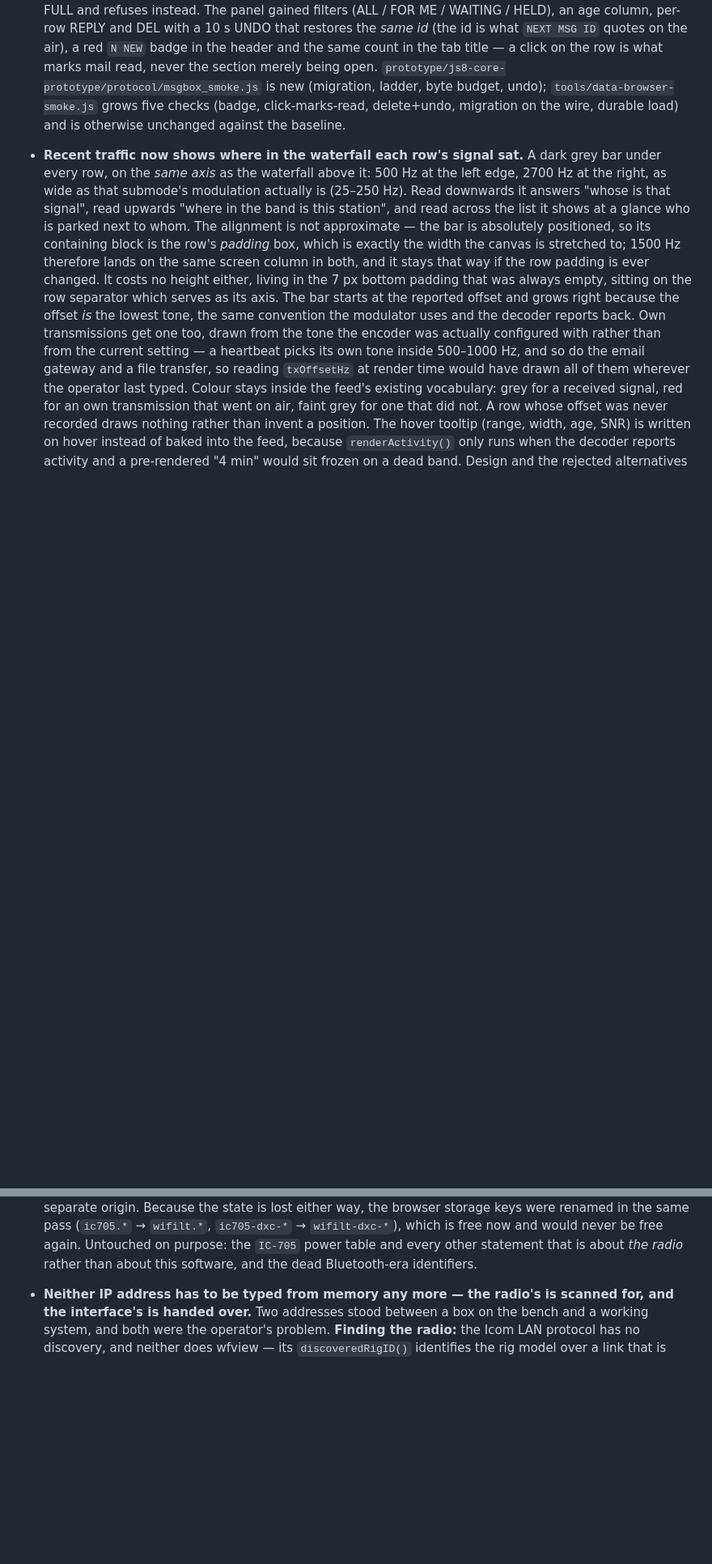
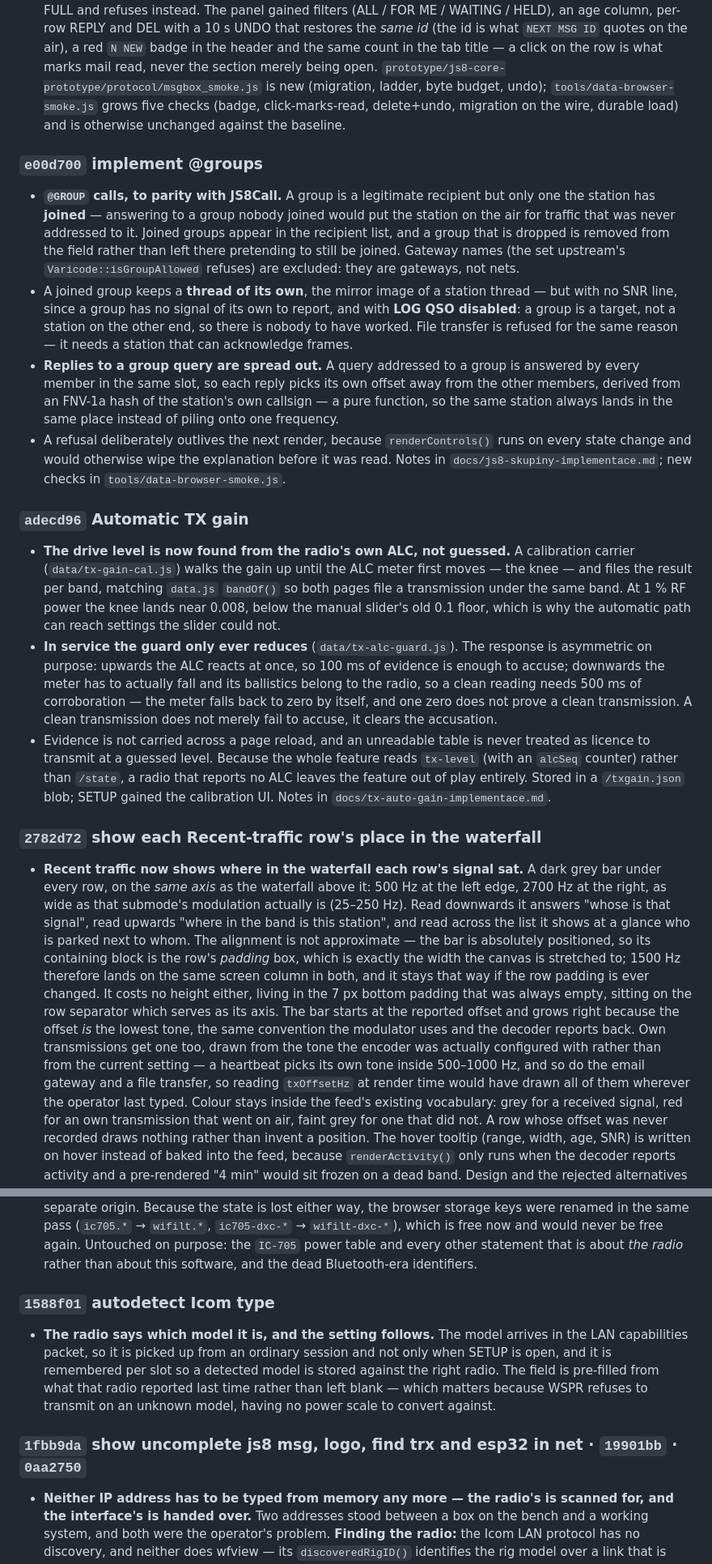
Before and after one commit to ok1hra/IC-705_Interface, a Markdown page: Changelog.md, 2 parts joined by grey strips. Shown at 81% size. Rendered like a GitHub page; blank space fills up the shorter version.

Commit message:
changelog

```diff
--- a/Changelog.md
+++ b/Changelog.md
@@ -86,6 +101,46 @@ published.
   undo); `tools/data-browser-smoke.js` grows five checks (badge, click-marks-read, delete+undo,
   migration on the wire, durable load) and is otherwise unchanged against the baseline.
 
+### `e00d700` implement @groups
+
+* **`@GROUP` calls, to parity with JS8Call.** A group is a legitimate recipient but only one the
+  station has **joined** — answering to a group nobody joined would put the station on the air for
+  traffic that was never addressed to it. Joined groups appear in the recipient list, and a group
+  that is dropped is removed from the field rather than left there pretending to still be joined.
+  Gateway names (the set upstream's `Varicode::isGroupAllowed` refuses) are excluded: they are
+  gateways, not nets.
+* A joined group keeps a **thread of its own**, the mirror image of a station thread — but with no
+  SNR line, since a group has no signal of its own to report, and with **LOG QSO disabled**: a
+  group is a target, not a station on the other end, so there is nobody to have worked. File
+  transfer is refused for the same reason — it needs a station that can acknowledge frames.
+* **Replies to a group query are spread out.** A query addressed to a group is answered by every
+  member in the same slot, so each reply picks its own offset away from the other members, derived
+  from an FNV-1a hash of the station's own callsign — a pure function, so the same station always
+  lands in the same place instead of piling onto one frequency.
+* A refusal deliberately outlives the next render, because `renderControls()` runs on every state
+  change and would otherwise wipe the explanation before it was read. Notes in
+  `docs/js8-skupiny-implementace.md`; new checks in `tools/data-browser-smoke.js`.
+
+### `adecd96` Automatic TX gain
+
+* **The drive level is now found from the radio's own ALC, not guessed.** A calibration carrier
+  (`data/tx-gain-cal.js`) walks the gain up until the ALC meter first moves — the knee — and files
+  the result per band, matching `data.js` `bandOf()` so both pages file a transmission under the
+  same band. At 1 % RF power the knee lands near 0.008, below the manual slider's old 0.1 floor,
+  which is why the automatic path can reach settings the slider could not.
+* **In service the guard only ever reduces** (`data/tx-alc-guard.js`). The response is asymmetric on
+  purpose: upwards the ALC reacts at once, so 100 ms of evidence is enough to accuse; downwards the
+  meter has to actually fall and its ballistics belong to the radio, so a clean reading needs 500 ms
+  of corroboration — the meter falls back to zero by itself, and one zero does not prove a clean
+  transmission. A clean transmission does not merely fail to accuse, it clears the accusation.
+* Evidence is not carried across a page reload, and an unreadable table is never treated as licence
+  to transmit at a guessed level. Because the whole feature reads `tx-level` (with an `alcSeq`
+  counter) rather than `/state`, a radio that reports no ALC leaves the feature out of play
+  entirely. Stored in a `/txgain.json` blob; SETUP gained the calibration UI. Notes in
+  `docs/tx-auto-gain-implementace.md`.
+
+### `2782d72` show each Recent-traffic row's place in the waterfall
+
 * **Recent traffic now shows where in the waterfall each row's signal sat.** A dark grey bar
   under every row, on the *same axis* as the waterfall above it: 500 Hz at the left edge,
   2700 Hz at the right, as wide as that submode's modulation actually is (25–250 Hz). Read
@@ -259,6 +344,16 @@ published.
   (`ic705.*` → `wifilt.*`, `ic705-dxc-*` → `wifilt-dxc-*`), which is free now and would never be
   free again. Untouched on purpose: the `IC-705` power table and every other statement that is
   about *the radio* rather than about this software, and the dead Bluetooth-era identifiers.
+
+### `1588f01` autodetect Icom type
+
+* **The radio says which model it is, and the setting follows.** The model arrives in the LAN
+  capabilities packet, so it is picked up from an ordinary session and not only when SETUP is open,
+  and it is remembered per slot so a detected model is stored against the right radio. The field is
+  pre-filled from what that radio reported last time rather than left blank — which matters because
+  WSPR refuses to transmit on an unknown model, having no power scale to convert against.
+
+### `1fbb9da` show uncomplete js8 msg, logo, find trx and esp32 in net · `19901bb` · `0aa2750`
 
 * **Neither IP address has to be typed from memory any more — the radio's is scanned for, and the
   interface's is handed over.** Two addresses stood between a box on the bench and a working
```
Also changed, not shown: other parts of Changelog.md (+45 -12 lines).
